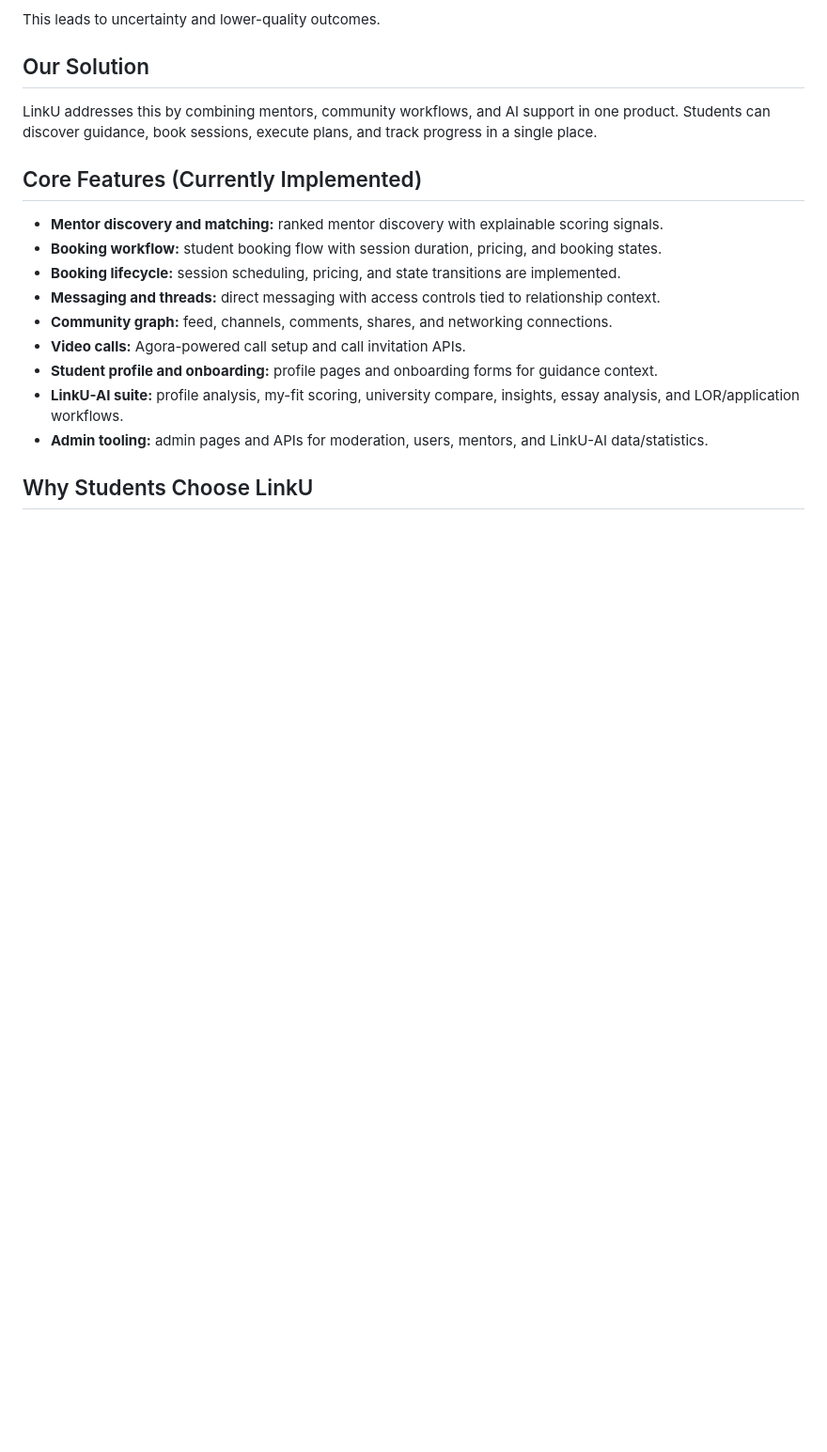
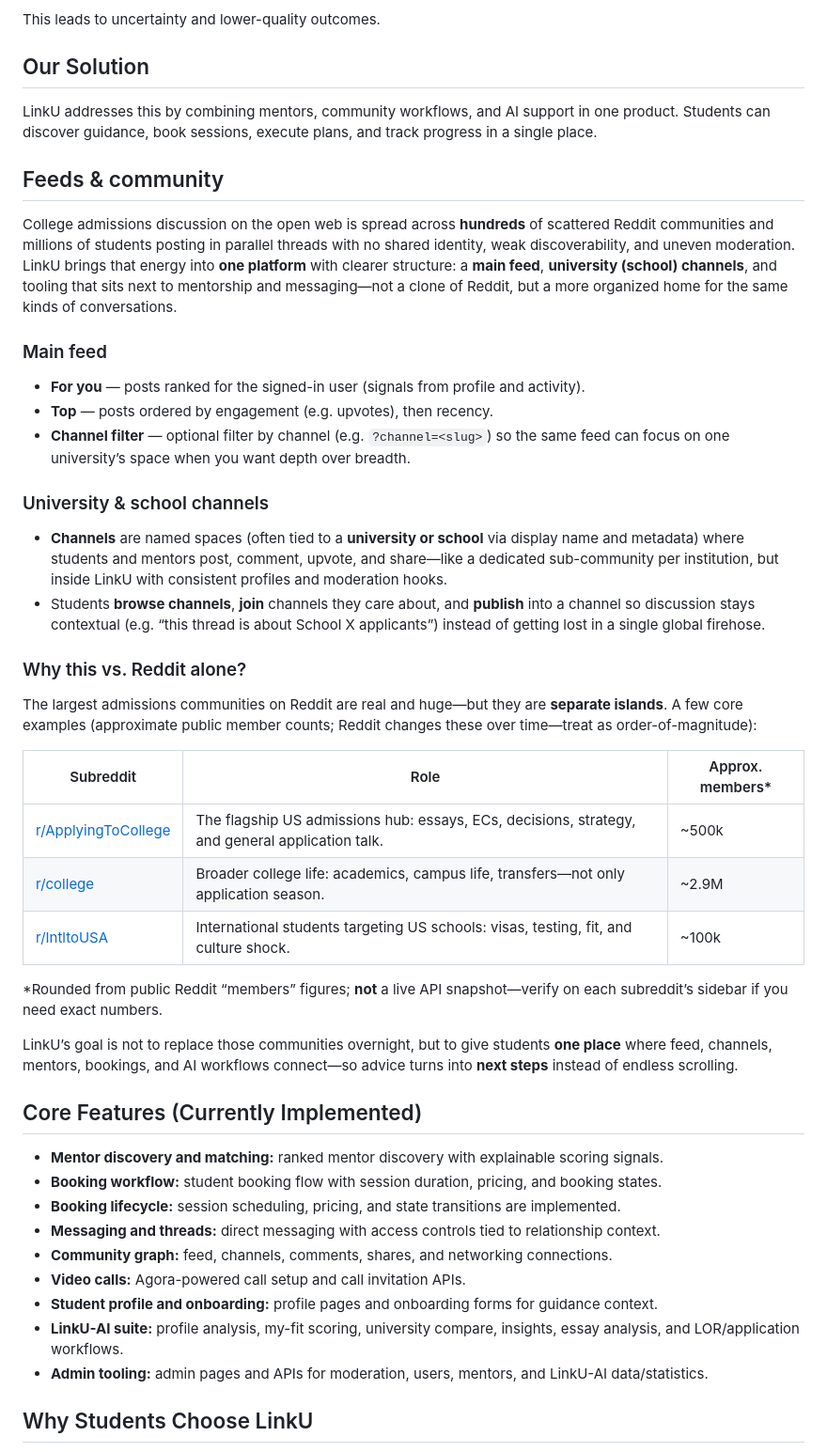
Before and after one commit to rsd-darshan/LinkU, a Markdown page: README.md, the part around the change. Shown at 94% size. Rendered like a GitHub page; blank space fills up the shorter version.

Commit message:
docs: document feeds, channels, and Reddit community context
Made-with: Cursor

```diff
--- a/README.md
+++ b/README.md
@@ -26,6 +26,35 @@ This leads to uncertainty and lower-quality outcomes.
 
 LinkU addresses this by combining mentors, community workflows, and AI support in one product.
 Students can discover guidance, book sessions, execute plans, and track progress in a single place.
+
+## Feeds & community
+
+College admissions discussion on the open web is spread across **hundreds** of scattered Reddit communities and millions of students posting in parallel threads with no shared identity, weak discoverability, and uneven moderation. LinkU brings that energy into **one platform** with clearer structure: a **main feed**, **university (school) channels**, and tooling that sits next to mentorship and messaging—not a clone of Reddit, but a more organized home for the same kinds of conversations.
+
+### Main feed
+
+- **For you** — posts ranked for the signed-in user (signals from profile and activity).
+- **Top** — posts ordered by engagement (e.g. upvotes), then recency.
+- **Channel filter** — optional filter by channel (e.g. `?channel=<slug>`) so the same feed can focus on one university’s space when you want depth over breadth.
+
+### University & school channels
+
+- **Channels** are named spaces (often tied to a **university or school** via display name and metadata) where students and mentors post, comment, upvote, and share—like a dedicated sub-community per institution, but inside LinkU with consistent profiles and moderation hooks.
+- Students **browse channels**, **join** channels they care about, and **publish** into a channel so discussion stays contextual (e.g. “this thread is about School X applicants”) instead of getting lost in a single global firehose.
+
+### Why this vs. Reddit alone?
+
+The largest admissions communities on Reddit are real and huge—but they are **separate islands**. A few core examples (approximate public member counts; Reddit changes these over time—treat as order-of-magnitude):
+
+| Subreddit | Role | Approx. members* |
+|-----------|------|-------------------|
+| [r/ApplyingToCollege](https://www.reddit.com/r/ApplyingToCollege/) | The flagship US admissions hub: essays, ECs, decisions, strategy, and general application talk. | ~500k |
+| [r/college](https://www.reddit.com/r/college/) | Broader college life: academics, campus life, transfers—not only application season. | ~2.9M |
+| [r/IntltoUSA](https://www.reddit.com/r/IntltoUSA/) | International students targeting US schools: visas, testing, fit, and culture shock. | ~100k |
+
+\*Rounded from public Reddit “members” figures; **not** a live API snapshot—verify on each subreddit’s sidebar if you need exact numbers.
+
+LinkU’s goal is not to replace those communities overnight, but to give students **one place** where feed, channels, mentors, bookings, and AI workflows connect—so advice turns into **next steps** instead of endless scrolling.
 
 ## Core Features (Currently Implemented)
 
```
